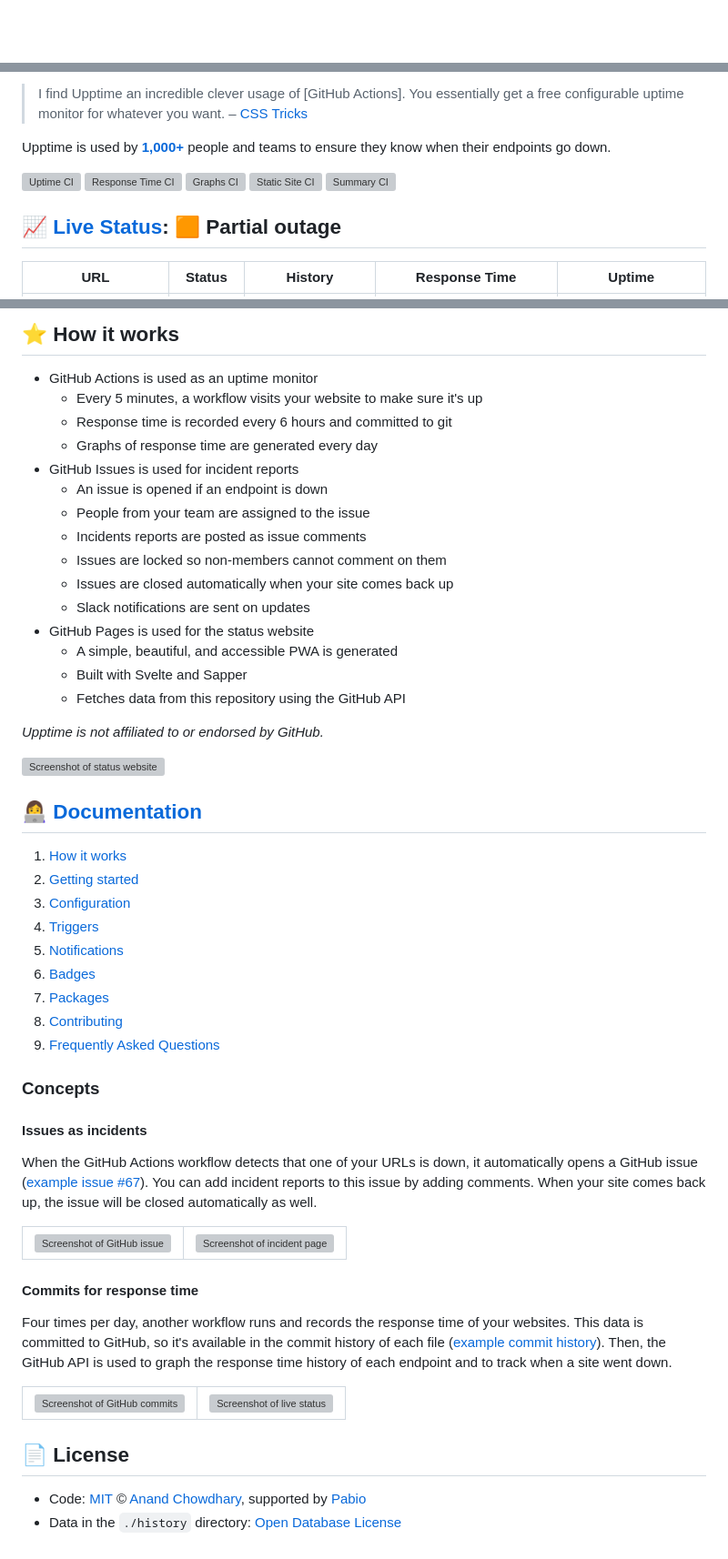
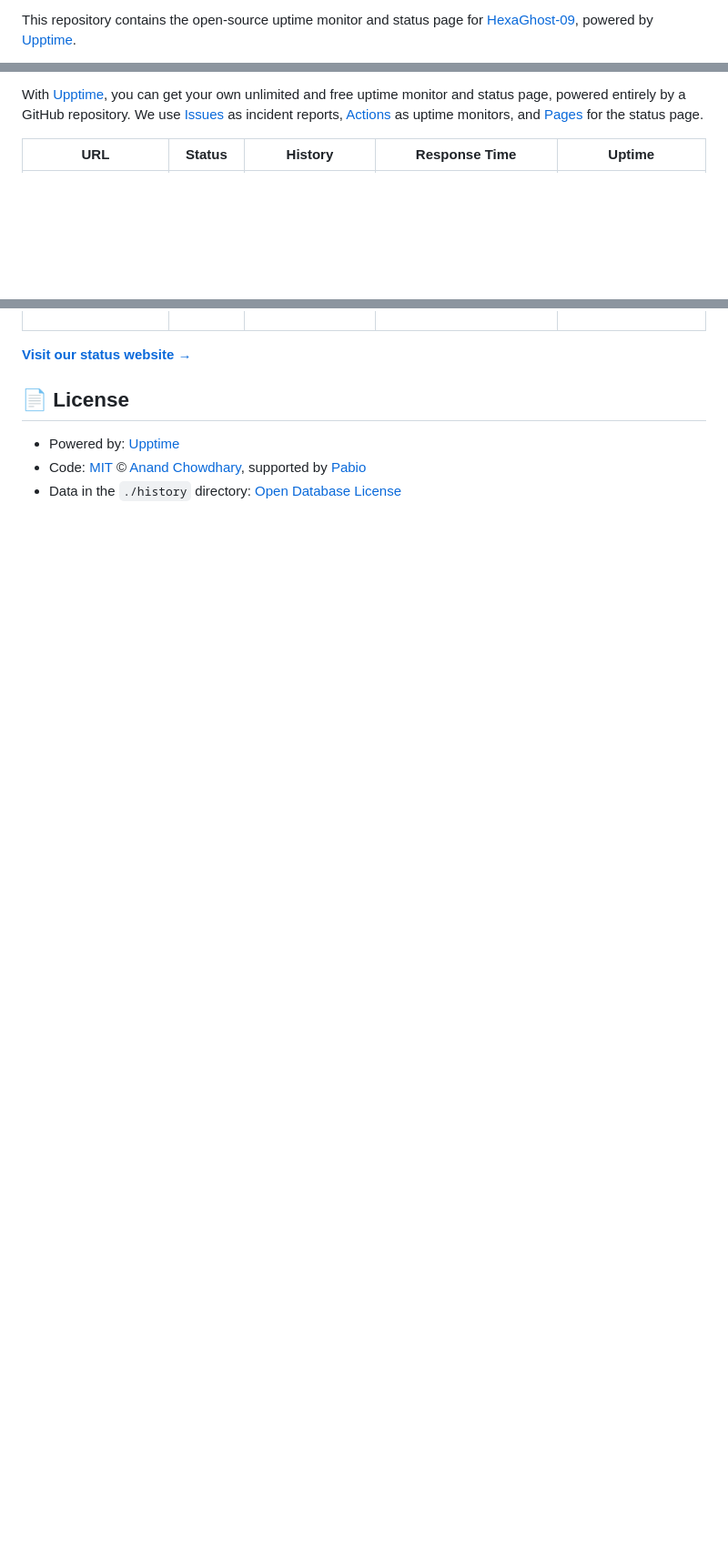
Before and after one commit to HexaGhost-09/Uptime-Status, a Markdown page: README.md, 3 parts joined by grey strips. Shown at 91% size. Rendered like a GitHub page; blank space fills up the shorter version; grey boxes are pictures that could not be loaded.

Commit message:
:pencil: Update summary in README [skip ci] [upptime]

```diff
--- a/README.md
+++ b/README.md
@@ -2,3 +2,3 @@
 
-<!--start: description-->
+This repository contains the open-source uptime monitor and status page for [HexaGhost-09](https://hexaghost-09.github.io/Uptime-Status), powered by [Upptime](https://github.com/upptime/upptime).
 
@@ -6,17 +10,5 @@
 
-> I find Upptime an incredible clever usage of \[GitHub Actions]. You essentially get a free configurable uptime monitor for whatever you want. – [CSS Tricks](https://css-tricks.com/upptime/)
-
-Upptime is used by [**1,000+**](https://github.com/topics/upptime) people and teams to ensure they know when their endpoints go down.
-
-<!--end: description-->
-
-[![Uptime CI](https://github.com/upptime/upptime/workflows/Uptime%20CI/badge.svg)](https://github.com/upptime/upptime/actions?query=workflow%3A%22Uptime+CI%22)
-[![Response Time CI](https://github.com/upptime/upptime/workflows/Response%20Time%20CI/badge.svg)](https://github.com/upptime/upptime/actions?query=workflow%3A%22Response+Time+CI%22)
-[![Graphs CI](https://github.com/upptime/upptime/workflows/Graphs%20CI/badge.svg)](https://github.com/upptime/upptime/actions?query=workflow%3A%22Graphs+CI%22)
-[![Static Site CI](https://github.com/upptime/upptime/workflows/Static%20Site%20CI/badge.svg)](https://github.com/upptime/upptime/actions?query=workflow%3A%22Static+Site+CI%22)
-[![Summary CI](https://github.com/upptime/upptime/workflows/Summary%20CI/badge.svg)](https://github.com/upptime/upptime/actions?query=workflow%3A%22Summary+CI%22)
-
-## [📈 Live Status](https://demo.upptime.js.org): <!--live status--> **🟧 Partial outage**
+With [Upptime](https://upptime.js.org), you can get your own unlimited and free uptime monitor and status page, powered entirely by a GitHub repository. We use [Issues](https://github.com/HexaGhost-09/Uptime-Status/issues) as incident reports, [Actions](https://github.com/HexaGhost-09/Uptime-Status/actions) as uptime monitors, and [Pages](https://hexaghost-09.github.io/Uptime-Status) for the status page.
 
 <!--start: status pages-->
 <!-- This summary is generated by Upptime (https://github.com/upptime/upptime) -->
@@ -32,76 +24,10 @@ Upptime is used by [**1,000+**](https://github.com/topics/upptime) people and te
 
 <!--end: status pages-->
 
-<!--start: docs-->
-
-## ⭐ How it works
-
-- GitHub Actions is used as an uptime monitor
-  - Every 5 minutes, a workflow visits your website to make sure it's up
-  - Response time is recorded every 6 hours and committed to git
-  - Graphs of response time are generated every day
-- GitHub Issues is used for incident reports
-  - An issue is opened if an endpoint is down
-  - People from your team are assigned to the issue
-  - Incidents reports are posted as issue comments
-  - Issues are locked so non-members cannot comment on them
-  - Issues are closed automatically when your site comes back up
-  - Slack notifications are sent on updates
-- GitHub Pages is used for the status website
-  - A simple, beautiful, and accessible PWA is generated
-  - Built with Svelte and Sapper
-  - Fetches data from this repository using the GitHub API
-
-_Upptime is not affiliated to or endorsed by GitHub._
-
-[![Screenshot of status website](https://raw.githubusercontent.com/upptime/upptime.js.org/master/static/img/screenshot-status.png)](https://upptime.js.org)
-
-## 👩‍💻 [Documentation](https://upptime.js.org)
-
-1. [How it works](https://upptime.js.org/docs)
-1. [Getting started](https://upptime.js.org/docs/get-started)
-1. [Configuration](https://upptime.js.org/docs/configuration)
-1. [Triggers](https://upptime.js.org/docs/triggers)
-1. [Notifications](https://upptime.js.org/docs/notifications)
-1. [Badges](https://upptime.js.org/docs/badges)
-1. [Packages](https://upptime.js.org/docs/packages)
-1. [Contributing](https://upptime.js.org/docs/contributing)
-1. [Frequently Asked Questions](https://upptime.js.org/docs/faq)
-
-### Concepts
-
-#### Issues as incidents
-
-When the GitHub Actions workflow detects that one of your URLs is down, it automatically opens a GitHub issue ([example issue #67](https://github.com/upptime/upptime/issues/67)). You can add incident reports to this issue by adding comments. When your site comes back up, the issue will be closed automatically as well.
-
-<table>
-  <tr>
-    <td>
-      <img alt="Screenshot of GitHub issue" src="https://raw.githubusercontent.com/upptime/upptime.js.org/master/static/img/screenshot-issue.png">
-    </td>
-    <td>
-      <img alt="Screenshot of incident page" src="https://raw.githubusercontent.com/upptime/upptime.js.org/master/static/img/screenshot-incident.png">
-    </td>
-  </tr>
-</table>
-
-#### Commits for response time
-
-Four times per day, another workflow runs and records the response time of your websites. This data is committed to GitHub, so it's available in the commit history of each file ([example commit history](https://github.com/koj-co/upptime/commits/master/history/wikipedia.yml)). Then, the GitHub API is used to graph the response time history of each endpoint and to track when a site went down.
-
-<table>
-  <tr>
-    <td>
-      <img alt="Screenshot of GitHub commits" src="https://raw.githubusercontent.com/upptime/upptime.js.org/master/static/img/screenshot-history.png">
-    </td>
-    <td>
-      <img alt="Screenshot of live status" src="https://raw.githubusercontent.com/upptime/upptime.js.org/master/static/img/screenshot-live-status.png">
-    </td>
-  </tr>
-</table>
-<!--end: docs-->
+[**Visit our status website →**](https://hexaghost-09.github.io/Uptime-Status)
 
 ## 📄 License
 
+- Powered by: [Upptime](https://github.com/upptime/upptime)
 - Code: [MIT](./LICENSE) © [Anand Chowdhary](https://anandchowdhary.com), supported by [Pabio](https://pabio.com)
 - Data in the `./history` directory: [Open Database License](https://opendatacommons.org/licenses/odbl/1-0/)
```
Also changed, not shown: other parts of README.md (+11 -7 lines).
